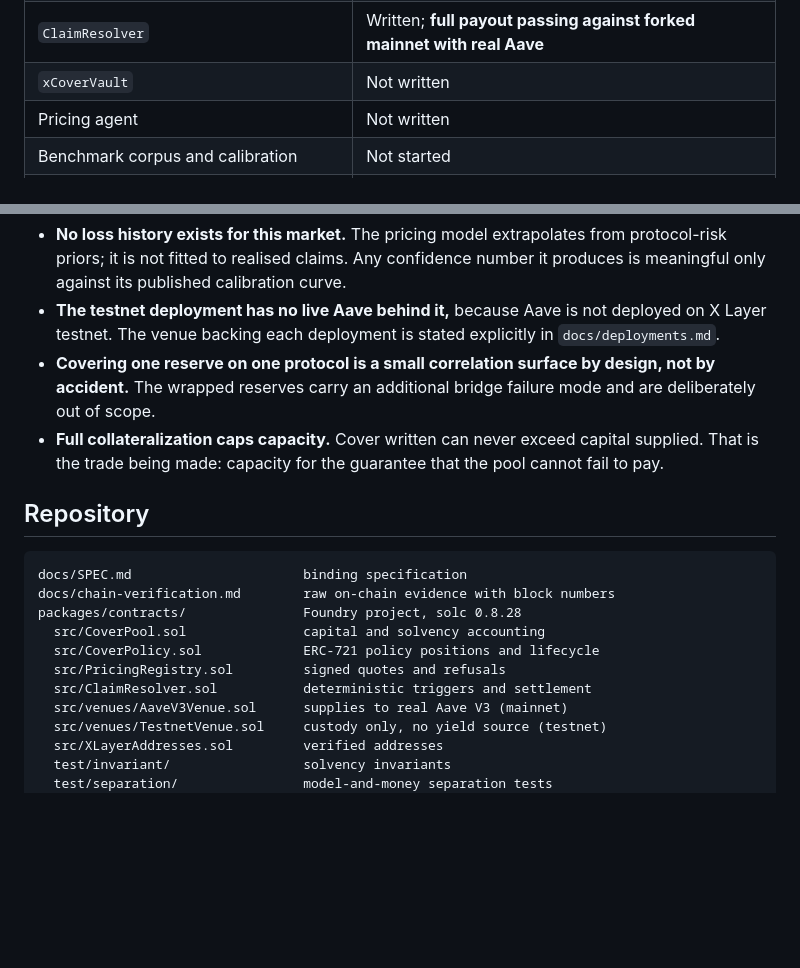
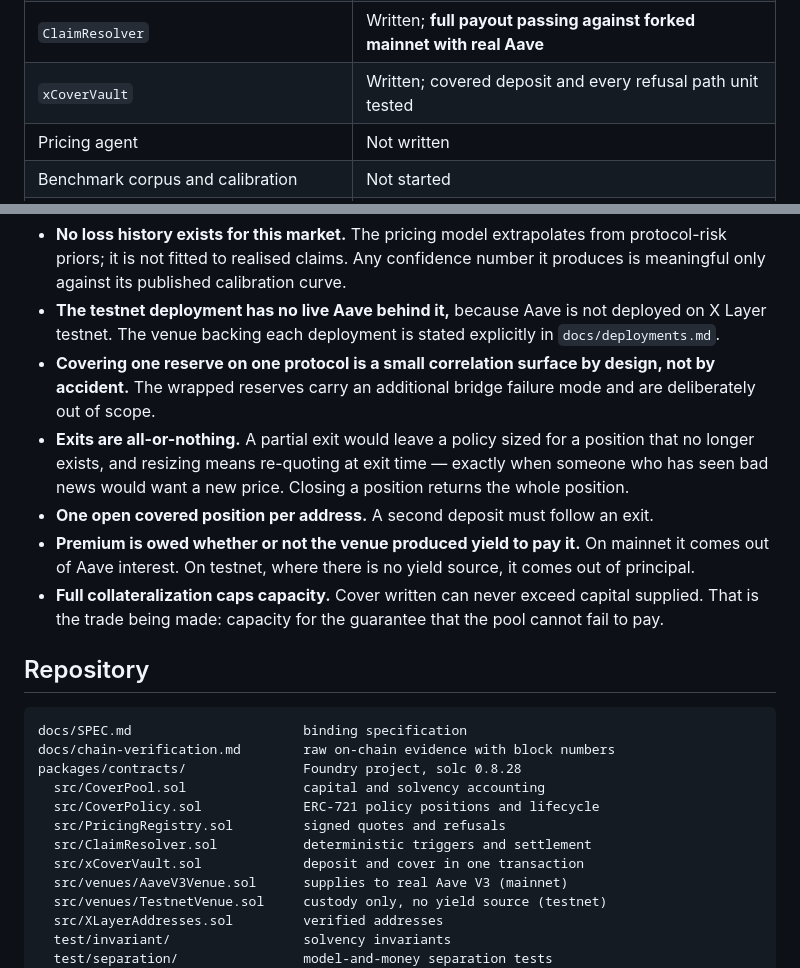
Before and after one commit to Lightlabs-main/xCover, a Markdown page: README.md, 2 parts joined by grey strips. Rendered like a GitHub page; blank space fills up the shorter version.

Commit message:
record vault state and its limitations in project docs

```diff
--- a/README.md
+++ b/README.md
@@ -221,7 +221,7 @@ end against a real dependency on a real chain.
 | `IYieldVenue` / `TestnetVenue` | Written; unit tested |
 | `AaveV3Venue` | Written; **passing against forked X Layer mainnet with real Aave** |
 | `ClaimResolver` | Written; **full payout passing against forked mainnet with real Aave** |
-| `xCoverVault` | Not written |
+| `xCoverVault` | Written; covered deposit and every refusal path unit tested |
 | Pricing agent | Not written |
 | Benchmark corpus and calibration | Not started |
 | Frontend | Not started |
@@ -284,6 +284,14 @@ Stated here rather than left for a reviewer to find.
 - **Covering one reserve on one protocol is a small correlation surface by
   design, not by accident.** The wrapped reserves carry an additional bridge
   failure mode and are deliberately out of scope.
+- **Exits are all-or-nothing.** A partial exit would leave a policy sized for a
+  position that no longer exists, and resizing means re-quoting at exit time —
+  exactly when someone who has seen bad news would want a new price. Closing a
+  position returns the whole position.
+- **One open covered position per address.** A second deposit must follow an exit.
+- **Premium is owed whether or not the venue produced yield to pay it.** On
+  mainnet it comes out of Aave interest. On testnet, where there is no yield
+  source, it comes out of principal.
 - **Full collateralization caps capacity.** Cover written can never exceed
   capital supplied. That is the trade being made: capacity for the guarantee that
   the pool cannot fail to pay.
@@ -298,6 +306,7 @@ packages/contracts/               Foundry project, solc 0.8.28
   src/CoverPolicy.sol             ERC-721 policy positions and lifecycle
   src/PricingRegistry.sol         signed quotes and refusals
   src/ClaimResolver.sol           deterministic triggers and settlement
+  src/xCoverVault.sol             deposit and cover in one transaction
   src/venues/AaveV3Venue.sol      supplies to real Aave V3 (mainnet)
   src/venues/TestnetVenue.sol     custody only, no yield source (testnet)
   src/XLayerAddresses.sol         verified addresses
```
Also changed, not shown: PROGRESS.md (+6 -4 lines).
